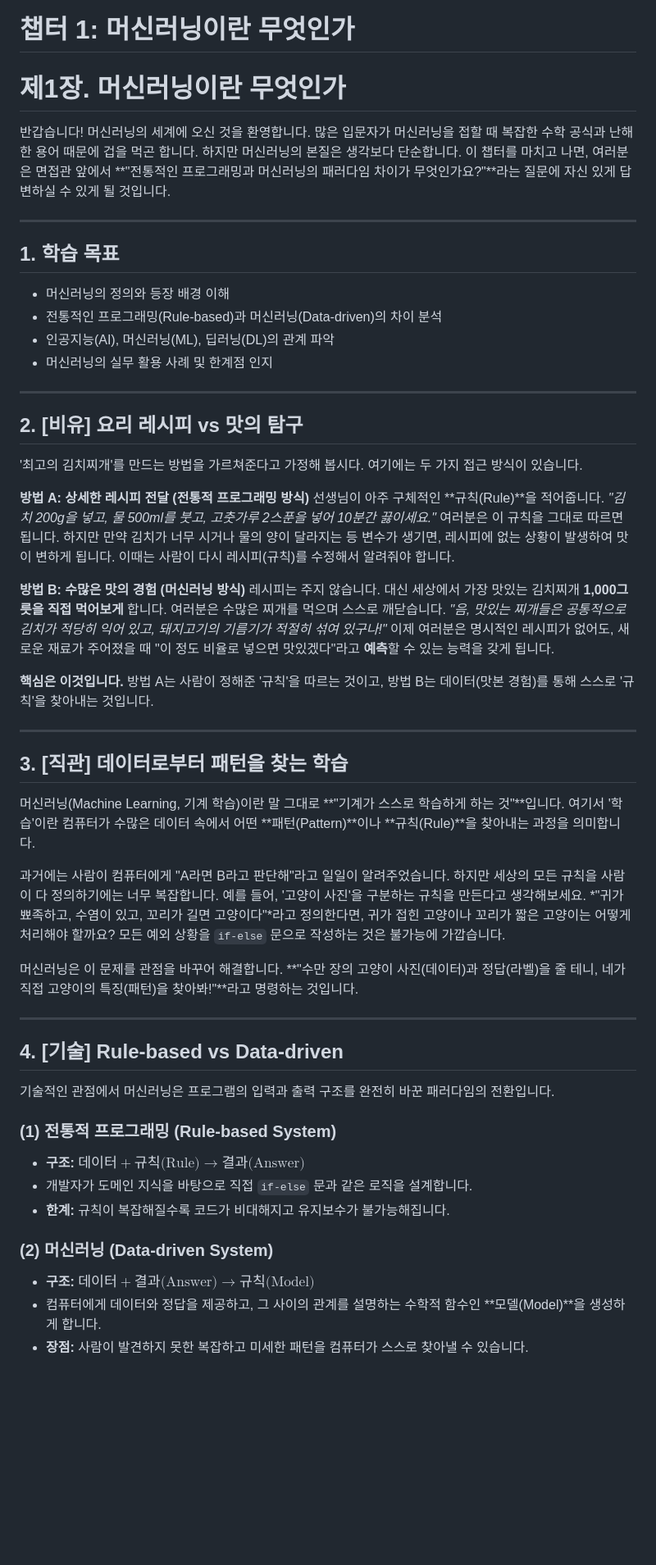
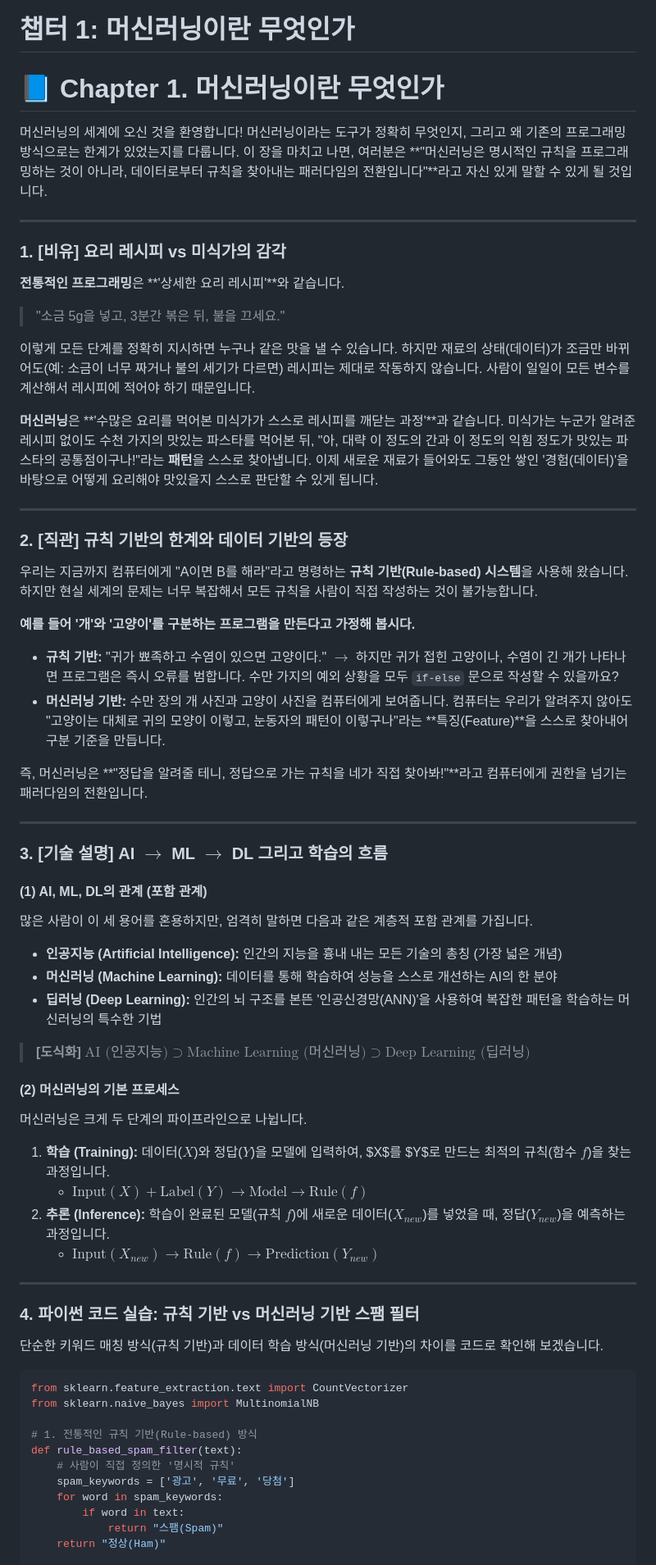
Before and after one commit to sayoon01/ai-books, a Markdown page: 파이썬으로-배우는-머신러닝/chapter-01.md, the part around one of its changes. Shown at 82% size. GitHub-like rendering; blank space fills up the shorter version.

Commit message:
feat(파이썬으로-배우는-머신러닝): chapter-01 머신러닝이란 무엇인가

````diff
--- a/파이썬으로-배우는-머신러닝/chapter-01.md
+++ b/파이썬으로-배우는-머신러닝/chapter-01.md
@@ -1,59 +1,70 @@
 # 챕터 1: 머신러닝이란 무엇인가
 
-# 제1장. 머신러닝이란 무엇인가
+# 📘 Chapter 1. 머신러닝이란 무엇인가
 
-반갑습니다! 머신러닝의 세계에 오신 것을 환영합니다. 많은 입문자가 머신러닝을 접할 때 복잡한 수학 공식과 난해한 용어 때문에 겁을 먹곤 합니다. 하지만 머신러닝의 본질은 생각보다 단순합니다. 이 챕터를 마치고 나면, 여러분은 면접관 앞에서 **"전통적인 프로그래밍과 머신러닝의 패러다임 차이가 무엇인가요?"**라는 질문에 자신 있게 답변하실 수 있게 될 것입니다.
+머신러닝의 세계에 오신 것을 환영합니다! 머신러닝이라는 도구가 정확히 무엇인지, 그리고 왜 기존의 프로그래밍 방식으로는 한계가 있었는지를 다룹니다. 이 장을 마치고 나면, 여러분은 **"머신러닝은 명시적인 규칙을 프로그래밍하는 것이 아니라, 데이터로부터 규칙을 찾아내는 패러다임의 전환입니다"**라고 자신 있게 말할 수 있게 될 것입니다.
 
 ---
 
-## 1. 학습 목표
-* 머신러닝의 정의와 등장 배경 이해
-* 전통적인 프로그래밍(Rule-based)과 머신러닝(Data-driven)의 차이 분석
-* 인공지능(AI), 머신러닝(ML), 딥러닝(DL)의 관계 파악
-* 머신러닝의 실무 활용 사례 및 한계점 인지
+### 1. [비유] 요리 레시피 vs 미식가의 감각
+
+**전통적인 프로그래밍**은 **'상세한 요리 레시피'**와 같습니다.
+> "소금 5g을 넣고, 3분간 볶은 뒤, 불을 끄세요."
+
+이렇게 모든 단계를 정확히 지시하면 누구나 같은 맛을 낼 수 있습니다. 하지만 재료의 상태(데이터)가 조금만 바뀌어도(예: 소금이 너무 짜거나 불의 세기가 다르면) 레시피는 제대로 작동하지 않습니다. 사람이 일일이 모든 변수를 계산해서 레시피에 적어야 하기 때문입니다.
+
+**머신러닝**은 **'수많은 요리를 먹어본 미식가가 스스로 레시피를 깨닫는 과정'**과 같습니다.
+미식가는 누군가 알려준 레시피 없이도 수천 가지의 맛있는 파스타를 먹어본 뒤, "아, 대략 이 정도의 간과 이 정도의 익힘 정도가 맛있는 파스타의 공통점이구나!"라는 **패턴**을 스스로 찾아냅니다. 이제 새로운 재료가 들어와도 그동안 쌓인 '경험(데이터)'을 바탕으로 어떻게 요리해야 맛있을지 스스로 판단할 수 있게 됩니다.
 
 ---
 
-## 2. [비유] 요리 레시피 vs 맛의 탐구
+### 2. [직관] 규칙 기반의 한계와 데이터 기반의 등장
 
-'최고의 김치찌개'를 만드는 방법을 가르쳐준다고 가정해 봅시다. 여기에는 두 가지 접근 방식이 있습니다.
+우리는 지금까지 컴퓨터에게 "A이면 B를 해라"라고 명령하는 **규칙 기반(Rule-based) 시스템**을 사용해 왔습니다. 하지만 현실 세계의 문제는 너무 복잡해서 모든 규칙을 사람이 직접 작성하는 것이 불가능합니다.
 
-**방법 A: 상세한 레시피 전달 (전통적 프로그래밍 방식)**
-선생님이 아주 구체적인 **규칙(Rule)**을 적어줍니다.
-*"김치 200g을 넣고, 물 500ml를 붓고, 고춧가루 2스푼을 넣어 10분간 끓이세요."*
-여러분은 이 규칙을 그대로 따르면 됩니다. 하지만 만약 김치가 너무 시거나 물의 양이 달라지는 등 변수가 생기면, 레시피에 없는 상황이 발생하여 맛이 변하게 됩니다. 이때는 사람이 다시 레시피(규칙)를 수정해서 알려줘야 합니다.
+**예를 들어 '개'와 '고양이'를 구분하는 프로그램을 만든다고 가정해 봅시다.**
+* **규칙 기반:** "귀가 뾰족하고 수염이 있으면 고양이다." $\rightarrow$ 하지만 귀가 접힌 고양이나, 수염이 긴 개가 나타나면 프로그램은 즉시 오류를 범합니다. 수만 가지의 예외 상황을 모두 `if-else` 문으로 작성할 수 있을까요?
+* **머신러닝 기반:** 수만 장의 개 사진과 고양이 사진을 컴퓨터에게 보여줍니다. 컴퓨터는 우리가 알려주지 않아도 "고양이는 대체로 귀의 모양이 이렇고, 눈동자의 패턴이 이렇구나"라는 **특징(Feature)**을 스스로 찾아내어 구분 기준을 만듭니다.
 
-**방법 B: 수많은 맛의 경험 (머신러닝 방식)**
-레시피는 주지 않습니다. 대신 세상에서 가장 맛있는 김치찌개 **1,000그릇을 직접 먹어보게** 합니다.
-여러분은 수많은 찌개를 먹으며 스스로 깨닫습니다. *"음, 맛있는 찌개들은 공통적으로 김치가 적당히 익어 있고, 돼지고기의 기름기가 적절히 섞여 있구나!"*
-이제 여러분은 명시적인 레시피가 없어도, 새로운 재료가 주어졌을 때 "이 정도 비율로 넣으면 맛있겠다"라고 **예측**할 수 있는 능력을 갖게 됩니다.
-
-**핵심은 이것입니다.** 방법 A는 사람이 정해준 '규칙'을 따르는 것이고, 방법 B는 데이터(맛본 경험)를 통해 스스로 '규칙'을 찾아내는 것입니다.
+즉, 머신러닝은 **"정답을 알려줄 테니, 정답으로 가는 규칙을 네가 직접 찾아봐!"**라고 컴퓨터에게 권한을 넘기는 패러다임의 전환입니다.
 
 ---
 
-## 3. [직관] 데이터로부터 패턴을 찾는 학습
+### 3. [기술 설명] AI $\rightarrow$ ML $\rightarrow$ DL 그리고 학습의 흐름
 
-머신러닝(Machine Learning, 기계 학습)이란 말 그대로 **"기계가 스스로 학습하게 하는 것"**입니다. 여기서 '학습'이란 컴퓨터가 수많은 데이터 속에서 어떤 **패턴(Pattern)**이나 **규칙(Rule)**을 찾아내는 과정을 의미합니다.
+#### (1) AI, ML, DL의 관계 (포함 관계)
+많은 사람이 이 세 용어를 혼용하지만, 엄격히 말하면 다음과 같은 계층적 포함 관계를 가집니다.
+* **인공지능 (Artificial Intelligence):** 인간의 지능을 흉내 내는 모든 기술의 총칭 (가장 넓은 개념)
+* **머신러닝 (Machine Learning):** 데이터를 통해 학습하여 성능을 스스로 개선하는 AI의 한 분야
+* **딥러닝 (Deep Learning):** 인간의 뇌 구조를 본뜬 '인공신경망(ANN)'을 사용하여 복잡한 패턴을 학습하는 머신러닝의 특수한 기법
 
-과거에는 사람이 컴퓨터에게 "A라면 B라고 판단해"라고 일일이 알려주었습니다. 하지만 세상의 모든 규칙을 사람이 다 정의하기에는 너무 복잡합니다. 예를 들어, '고양이 사진'을 구분하는 규칙을 만든다고 생각해보세요.
-*"귀가 뾰족하고, 수염이 있고, 꼬리가 길면 고양이다"*라고 정의한다면, 귀가 접힌 고양이나 꼬리가 짧은 고양이는 어떻게 처리해야 할까요? 모든 예외 상황을 `if-else` 문으로 작성하는 것은 불가능에 가깝습니다.
+> **[도식화]**
+> $\text{AI (인공지능)} \supset \text{Machine Learning (머신러닝)} \supset \text{Deep Learning (딥러닝)}$
 
-머신러닝은 이 문제를 관점을 바꾸어 해결합니다. **"수만 장의 고양이 사진(데이터)과 정답(라벨)을 줄 테니, 네가 직접 고양이의 특징(패턴)을 찾아봐!"**라고 명령하는 것입니다.
+#### (2) 머신러닝의 기본 프로세스
+머신러닝은 크게 두 단계의 파이프라인으로 나뉩니다.
+
+1. **학습 (Training):** 데이터($X$)와 정답($Y$)을 모델에 입력하여, $X$를 $Y$로 만드는 최적의 규칙(함수 $f$)을 찾는 과정입니다.
+   - $\text{Input}(X) + \text{Label}(Y) \rightarrow \text{Model} \rightarrow \text{Rule}(f)$
+2. **추론 (Inference):** 학습이 완료된 모델(규칙 $f$)에 새로운 데이터($X_{new}$)를 넣었을 때, 정답($Y_{new}$)을 예측하는 과정입니다.
+   - $\text{Input}(X_{new}) \rightarrow \text{Rule}(f) \rightarrow \text{Prediction}(Y_{new})$
 
 ---
 
-## 4. [기술] Rule-based vs Data-driven
+### 4. 파이썬 코드 실습: 규칙 기반 vs 머신러닝 기반 스팸 필터
 
-기술적인 관점에서 머신러닝은 프로그램의 입력과 출력 구조를 완전히 바꾼 패러다임의 전환입니다.
+단순한 키워드 매칭 방식(규칙 기반)과 데이터 학습 방식(머신러닝 기반)의 차이를 코드로 확인해 보겠습니다.
 
-### (1) 전통적 프로그래밍 (Rule-based System)
-*   **구조:** $\text{데이터} + \text{규칙(Rule)} \rightarrow \text{결과(Answer)}$
-*   개발자가 도메인 지식을 바탕으로 직접 `if-else` 문과 같은 로직을 설계합니다.
-*   **한계:** 규칙이 복잡해질수록 코드가 비대해지고 유지보수가 불가능해집니다.
+```python
+from sklearn.feature_extraction.text import CountVectorizer
+from sklearn.naive_bayes import MultinomialNB
 
-### (2) 머신러닝 (Data-driven System)
-*   **구조:** $\text{데이터} + \text{결과(Answer)} \rightarrow \text{규칙(Model)}$
-*   컴퓨터에게 데이터와 정답을 제공하고, 그 사이의 관계를 설명하는 수학적 함수인 **모델(Model)**을 생성하게 합니다.
-*   **장점:** 사람이 발견하지 못한 복잡하고 미세한 패턴을 컴퓨터가 스스로 찾아낼 수 있습니다.
+# 1. 전통적인 규칙 기반(Rule-based) 방식
+def rule_based_spam_filter(text):
+    # 사람이 직접 정의한 '명시적 규칙'
+    spam_keywords = ['광고', '무료', '당첨']
+    for word in spam_keywords:
+        if word in text:
+            return "스팸(Spam)"
+    return "정상(Ham)"
 
````
Also changed, not shown: other parts of 파이썬으로-배우는-머신러닝/chapter-01.md (+90 -112 lines).
